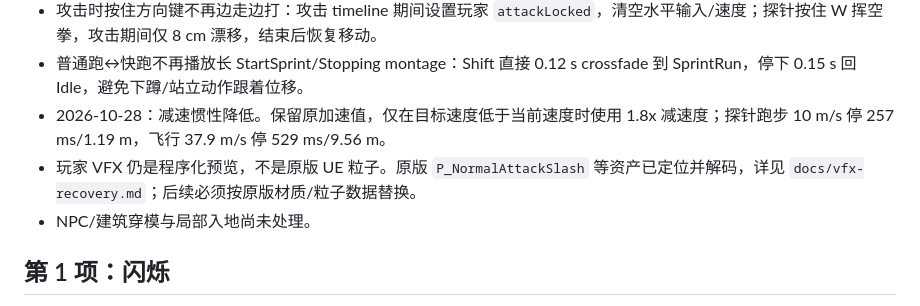
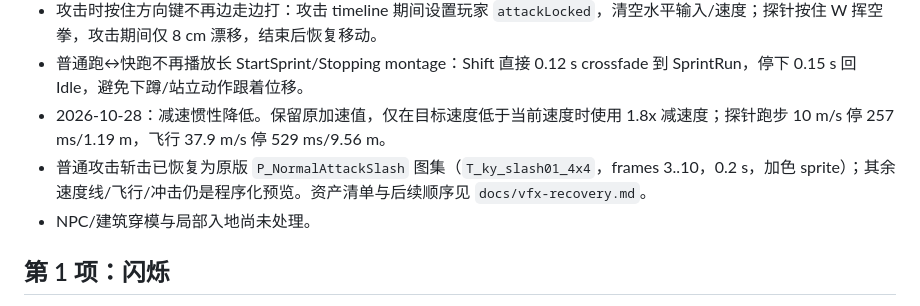
Before and after one commit to SleepyShark709/homelaner-v2, a Markdown page: docs/player-fidelity.md, the part around the change. Rendered like a GitHub page.

```diff
--- a/docs/player-fidelity.md
+++ b/docs/player-fidelity.md
@@ -26,7 +26,7 @@
 - 攻击时按住方向键不再边走边打：攻击 timeline 期间设置玩家 `attackLocked`，清空水平输入/速度；探针按住 W 挥空拳，攻击期间仅 8 cm 漂移，结束后恢复移动。
 - 普通跑↔快跑不再播放长 StartSprint/Stopping montage：Shift 直接 0.12 s crossfade 到 SprintRun，停下 0.15 s 回 Idle，避免下蹲/站立动作跟着位移。
 - 2026-10-28：减速惯性降低。保留原加速值，仅在目标速度低于当前速度时使用 1.8x 减速度；探针跑步 10 m/s 停 257 ms/1.19 m，飞行 37.9 m/s 停 529 ms/9.56 m。
-- 玩家 VFX 仍是程序化预览，不是原版 UE 粒子。原版 `P_NormalAttackSlash` 等资产已定位并解码，详见 `docs/vfx-recovery.md`；后续必须按原版材质/粒子数据替换。
+- 普通攻击斩击已恢复为原版 `P_NormalAttackSlash` 图集（`T_ky_slash01_4x4`，frames 3..10，0.2 s，加色 sprite）；其余速度线/飞行/冲击仍是程序化预览。资产清单与后续顺序见 `docs/vfx-recovery.md`。
 - NPC/建筑穿模与局部入地尚未处理。
 
 ## 第 1 项：闪烁
```
Also changed, not shown: docs/vfx-recovery.md (+8 -7 lines).
